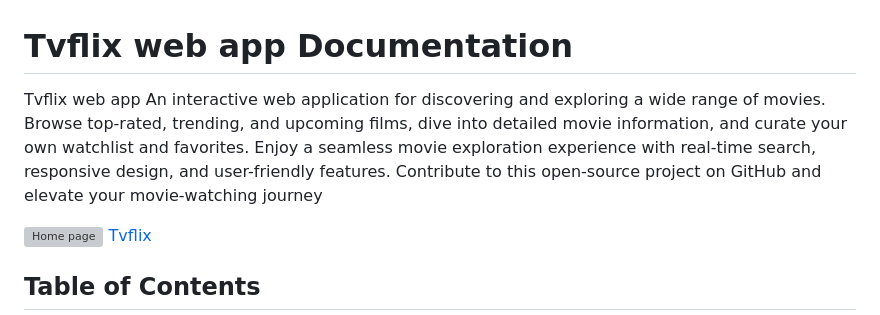
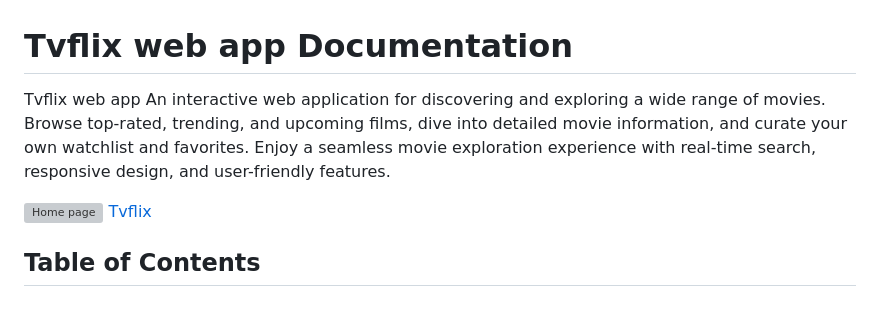
Before and after one commit to omar-mazen/Tvflix, a Markdown page: README.md, the part around the change. Rendered like a GitHub page; grey boxes are pictures that could not be loaded.

```diff
--- a/README.md
+++ b/README.md
@@ -1,5 +1,5 @@
 # Tvflix web app Documentation
-Tvflix web app An interactive web application for discovering and exploring a wide range of movies. Browse top-rated, trending, and upcoming films, dive into detailed movie information, and curate your own watchlist and favorites. Enjoy a seamless movie exploration experience with real-time search, responsive design, and user-friendly features. Contribute to this open-source project on GitHub and elevate your movie-watching journey
+Tvflix web app An interactive web application for discovering and exploring a wide range of movies. Browse top-rated, trending, and upcoming films, dive into detailed movie information, and curate your own watchlist and favorites. Enjoy a seamless movie exploration experience with real-time search, responsive design, and user-friendly features.
 
 ![Home page](./screenshots/pin.png)
 [Tvflix](https://omar-mazen.github.io/Tvflix/)
```
